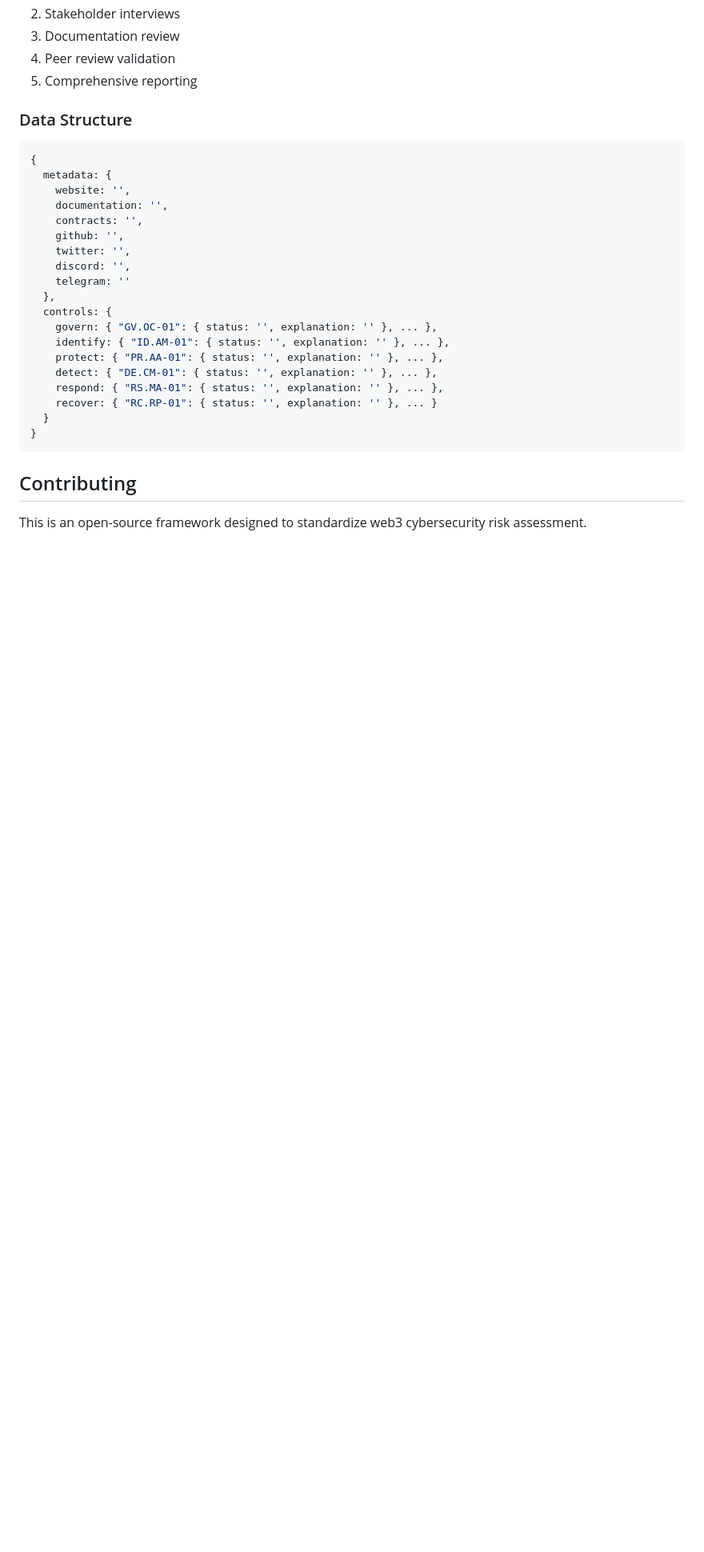
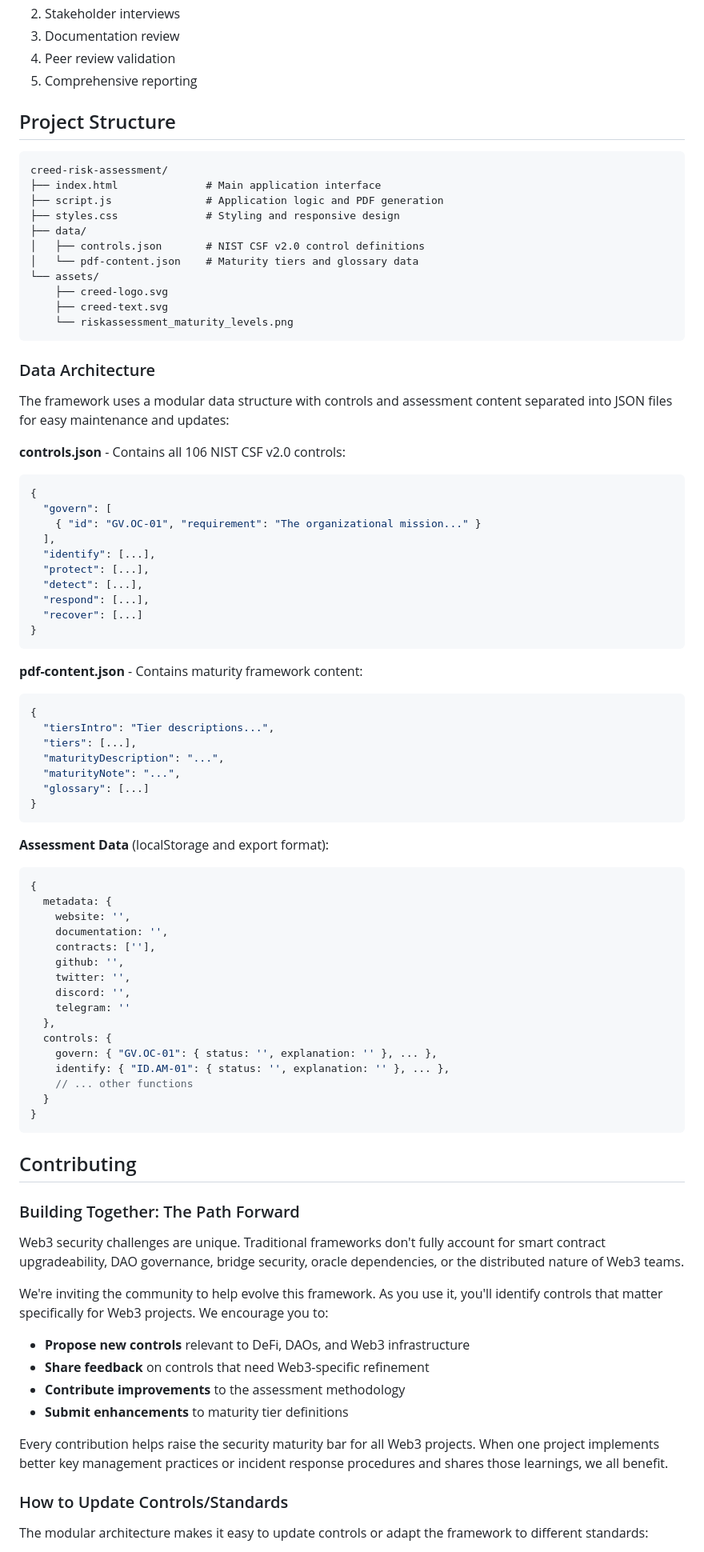
Before and after one commit to creedxyz/web3-risk-assessment, a Markdown page: README.md, the part around one of its changes. Shown at 80% size. Rendered like a GitHub page; blank space fills up the shorter version.

Commit message:
Update readme for the new file structure and how to contribute

````diff
--- a/README.md
+++ b/README.md
@@ -95,13 +97,58 @@ Based on Creed's professional assessment process:
 5. Comprehensive reporting
 
 
-### Data Structure
+## Project Structure
+
+```
+creed-risk-assessment/
+├── index.html              # Main application interface
+├── script.js               # Application logic and PDF generation
+├── styles.css              # Styling and responsive design
+├── data/
+│   ├── controls.json       # NIST CSF v2.0 control definitions
+│   └── pdf-content.json    # Maturity tiers and glossary data
+└── assets/
+    ├── creed-logo.svg
+    ├── creed-text.svg
+    └── riskassessment_maturity_levels.png
+```
+
+### Data Architecture
+
+The framework uses a modular data structure with controls and assessment content separated into JSON files for easy maintenance and updates:
+
+**controls.json** - Contains all 106 NIST CSF v2.0 controls:
+```json
+{
+  "govern": [
+    { "id": "GV.OC-01", "requirement": "The organizational mission..." }
+  ],
+  "identify": [...],
+  "protect": [...],
+  "detect": [...],
+  "respond": [...],
+  "recover": [...]
+}
+```
+
+**pdf-content.json** - Contains maturity framework content:
+```json
+{
+  "tiersIntro": "Tier descriptions...",
+  "tiers": [...],
+  "maturityDescription": "...",
+  "maturityNote": "...",
+  "glossary": [...]
+}
+```
+
+**Assessment Data** (localStorage and export format):
 ```javascript
 {
   metadata: {
     website: '',
     documentation: '',
-    contracts: '',
+    contracts: [''],
     github: '',
     twitter: '',
     discord: '',
@@ -110,10 +157,7 @@ Based on Creed's professional assessment process:
   controls: {
     govern: { "GV.OC-01": { status: '', explanation: '' }, ... },
     identify: { "ID.AM-01": { status: '', explanation: '' }, ... },
-    protect: { "PR.AA-01": { status: '', explanation: '' }, ... },
-    detect: { "DE.CM-01": { status: '', explanation: '' }, ... },
-    respond: { "RS.MA-01": { status: '', explanation: '' }, ... },
-    recover: { "RC.RP-01": { status: '', explanation: '' }, ... }
+    // ... other functions
   }
 }
 ```
@@ -122,5 +166,20 @@ Based on Creed's professional assessment process:
 
 ## Contributing
 
-This is an open-source framework designed to standardize web3 cybersecurity risk assessment.
+### Building Together: The Path Forward
 
+Web3 security challenges are unique. Traditional frameworks don't fully account for smart contract upgradeability, DAO governance, bridge security, oracle dependencies, or the distributed nature of Web3 teams.
+
+We're inviting the community to help evolve this framework. As you use it, you'll identify controls that matter specifically for Web3 projects. We encourage you to:
+
+- **Propose new controls** relevant to DeFi, DAOs, and Web3 infrastructure
+- **Share feedback** on controls that need Web3-specific refinement
+- **Contribute improvements** to the assessment methodology
+- **Submit enhancements** to maturity tier definitions
+
+Every contribution helps raise the security maturity bar for all Web3 projects. When one project implements better key management practices or incident response procedures and shares those learnings, we all benefit.
+
+### How to Update Controls/Standards
+
+The modular architecture makes it easy to update controls or adapt the framework to different standards:
+
````
Also changed, not shown: other parts of README.md (+42 -6 lines).
